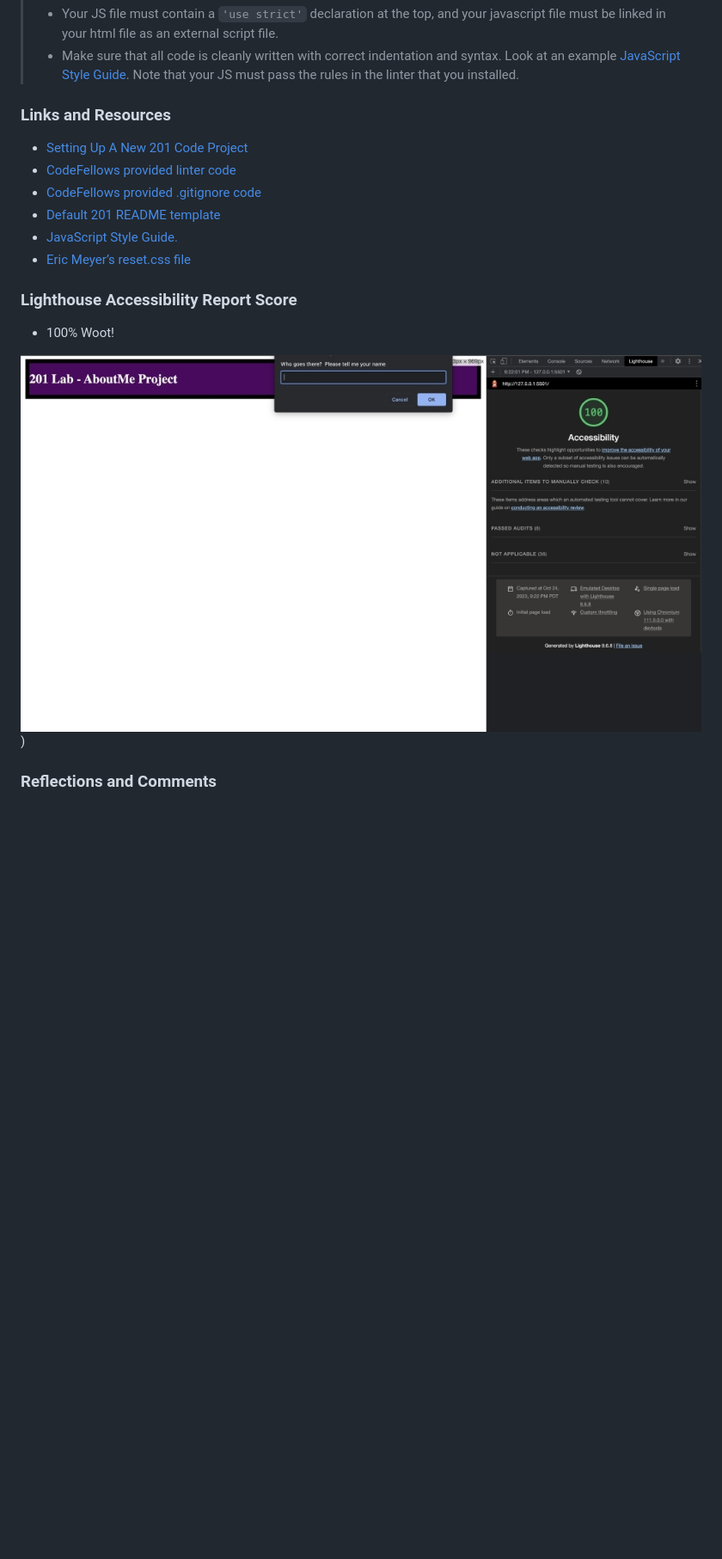
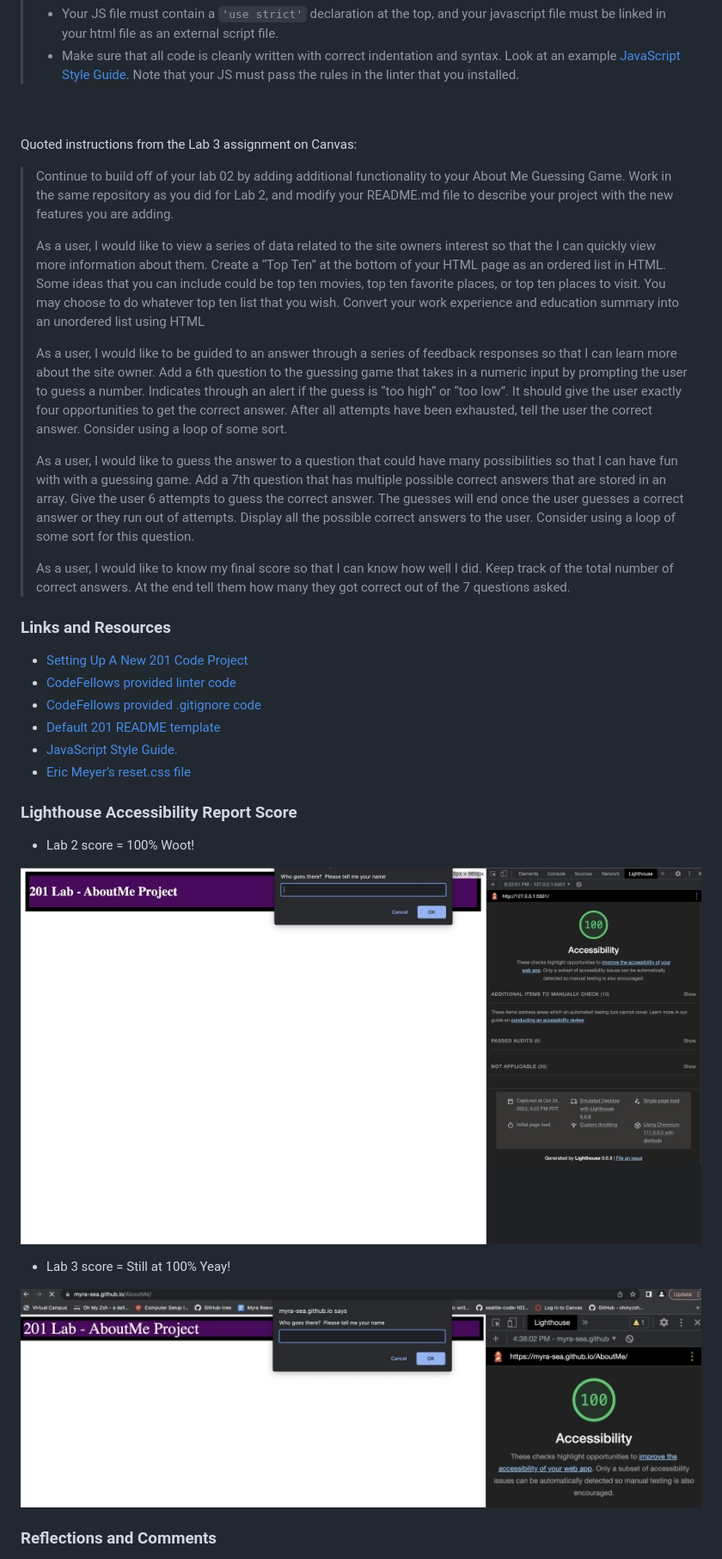
Before and after one commit to MyraReeves/Owl_Quiz, a Markdown page: README.md, the part around the change. Shown: that part at 86% size. Rendered like a GitHub page; pictures changed too: img/ResizedLighthouse2.jpg (added); blank space fills up the shorter version.

Commit message:
Updated ReadMe file including with screenshot of Lighthouse score

```diff
--- a/README.md
+++ b/README.md
@@ -29,6 +29,22 @@ Quoted instructions from the Lab 2 assignment on Canvas:
 >* Your JS file must contain a `'use strict'` declaration at the top, and your javascript file must be linked in your html file as an external script file.
 >* Make sure that all code is cleanly written with correct indentation and syntax. Look at an example [JavaScript Style Guide](https://javascript.info/coding-style#syntax). Note that your JS must pass the rules in the linter that you installed.
 
+<br>
+
+<br>
+
+Quoted instructions from the Lab 3 assignment on Canvas:
+
+>Continue to build off of your lab 02 by adding additional functionality to your About Me Guessing Game. Work in the same repository as you did for Lab 2, and modify your README.md file to describe your project with the new features you are adding.
+>
+>As a user, I would like to view a series of data related to the site owners interest so that the I can quickly view more information about them. Create a “Top Ten” at the bottom of your HTML page as an ordered list in HTML. Some ideas that you can include could be top ten movies, top ten favorite places, or top ten places to visit. You may choose to do whatever top ten list that you wish. Convert your work experience and education summary into an unordered list using HTML
+>
+>As a user, I would like to be guided to an answer through a series of feedback responses so that I can learn more about the site owner. Add a 6th question to the guessing game that takes in a numeric input by prompting the user to guess a number. Indicates through an alert if the guess is “too high” or “too low”. It should give the user exactly four opportunities to get the correct answer. After all attempts have been exhausted, tell the user the correct answer. Consider using a loop of some sort.
+>
+>As a user, I would like to guess the answer to a question that could have many possibilities so that I can have fun with with a guessing game. Add a 7th question that has multiple possible correct answers that are stored in an array. Give the user 6 attempts to guess the correct answer. The guesses will end once the user guesses a correct answer or they run out of attempts. Display all the possible correct answers to the user. Consider using a loop of some sort for this question.
+>
+>As a user, I would like to know my final score so that I can know how well I did. Keep track of the total number of correct answers. At the end tell them how many they got correct out of the 7 questions asked.
+
 ### Links and Resources
 
 * [Setting Up A New 201 Code Project](https://codefellows.github.io/code-201-guide/curriculum/class-02/project-setup)
@@ -40,9 +56,13 @@ Quoted instructions from the Lab 2 assignment on Canvas:
 
 ### Lighthouse Accessibility Report Score
 
-* 100%  Woot!
+* Lab 2 score = 100%  Woot!
 
-![A screenshot of the 100% score from Lighthouse](img/ResizedLighthouseScreenshot.jpg))
+![A screenshot of today's 100% score from Lighthouse](img/ResizedLighthouseScreenshot.jpg)
+
+* Lab 3 score = Still at 100%  Yeay!
+
+![A screenshot of Lab 3's score from Lighthouse](img/ResizedLighthouse2.jpg)
 
 ### Reflections and Comments
 
```
Also changed, not shown: 1 other file.
